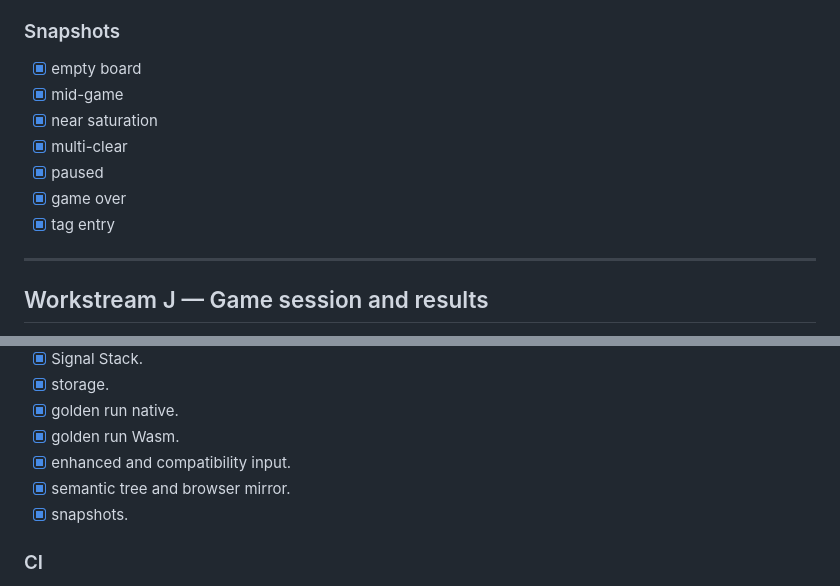
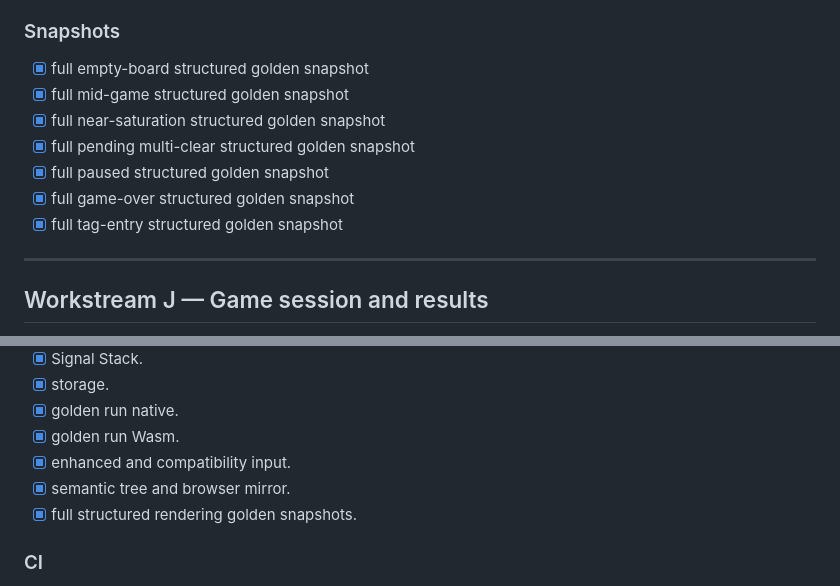
Before and after one commit to drilonrecica/raster-nights, a Markdown page: docs/plans/001-first-signal.md, 2 parts joined by grey strips. Drawn GitHub-style.

Commit message:
docs(plan): clarify golden snapshots
Record the full-buffer structured golden coverage and identify the pending multi-clear fixture precisely.

```diff
--- a/docs/plans/001-first-signal.md
+++ b/docs/plans/001-first-signal.md
@@ -750,13 +750,13 @@ Design a 100×36 layout with:
 
 ### Snapshots
 
-- [x] empty board
-- [x] mid-game
-- [x] near saturation
-- [x] multi-clear
-- [x] paused
-- [x] game over
-- [x] tag entry
+- [x] full empty-board structured golden snapshot
+- [x] full mid-game structured golden snapshot
+- [x] full near-saturation structured golden snapshot
+- [x] full pending multi-clear structured golden snapshot
+- [x] full paused structured golden snapshot
+- [x] full game-over structured golden snapshot
+- [x] full tag-entry structured golden snapshot
 
 ---
 
@@ -915,7 +915,7 @@ The site remains useful when the Wasm application fails to load.
 - [x] golden run Wasm.
 - [x] enhanced and compatibility input.
 - [x] semantic tree and browser mirror.
-- [x] snapshots.
+- [x] full structured rendering golden snapshots.
 
 ### CI
 
```
